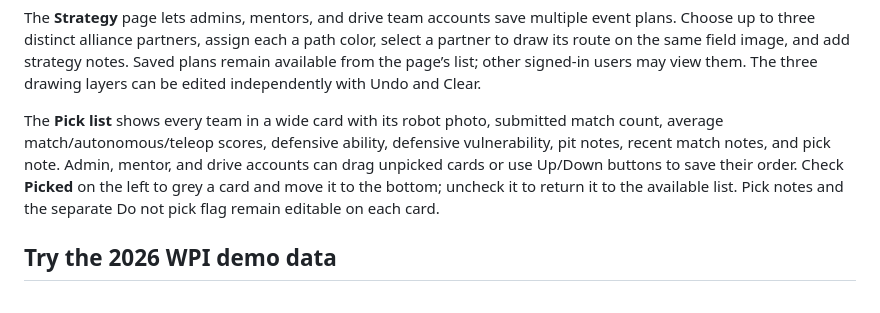
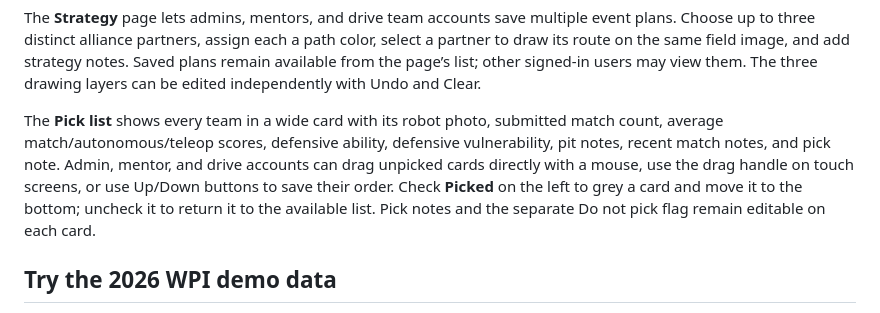
Before and after one commit to IBOTS-AI/2026-Scouting-Vibetest, a Markdown page: README.md, the part around the change. Rendered like a GitHub page.

Commit message:
Enable direct card dragging and touch reorder on pick list

```diff
--- a/README.md
+++ b/README.md
@@ -27,7 +27,7 @@ The match scouting form begins with an autonomous path canvas. Draw with a mouse
 
 The **Strategy** page lets admins, mentors, and drive team accounts save multiple event plans. Choose up to three distinct alliance partners, assign each a path color, select a partner to draw its route on the same field image, and add strategy notes. Saved plans remain available from the page’s list; other signed-in users may view them. The three drawing layers can be edited independently with Undo and Clear.
 
-The **Pick list** shows every team in a wide card with its robot photo, submitted match count, average match/autonomous/teleop scores, defensive ability, defensive vulnerability, pit notes, recent match notes, and pick note. Admin, mentor, and drive accounts can drag unpicked cards or use Up/Down buttons to save their order. Check **Picked** on the left to grey a card and move it to the bottom; uncheck it to return it to the available list. Pick notes and the separate Do not pick flag remain editable on each card.
+The **Pick list** shows every team in a wide card with its robot photo, submitted match count, average match/autonomous/teleop scores, defensive ability, defensive vulnerability, pit notes, recent match notes, and pick note. Admin, mentor, and drive accounts can drag unpicked cards directly with a mouse, use the drag handle on touch screens, or use Up/Down buttons to save their order. Check **Picked** on the left to grey a card and move it to the bottom; uncheck it to return it to the available list. Pick notes and the separate Do not pick flag remain editable on each card.
 
 ## Try the 2026 WPI demo data
 
```
